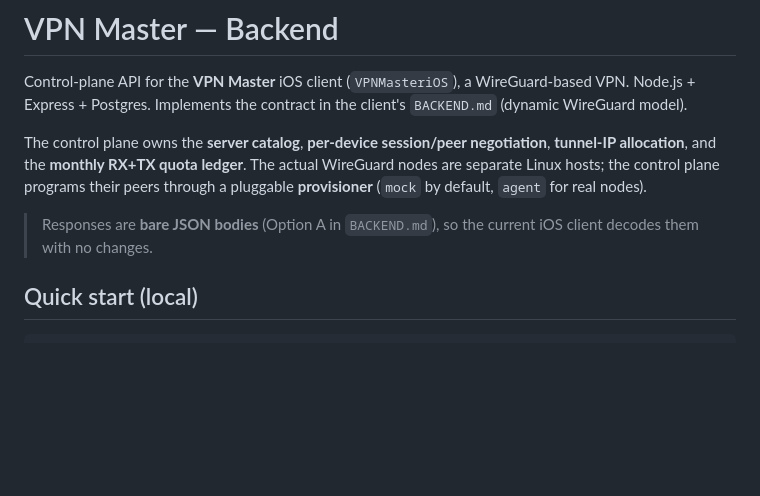
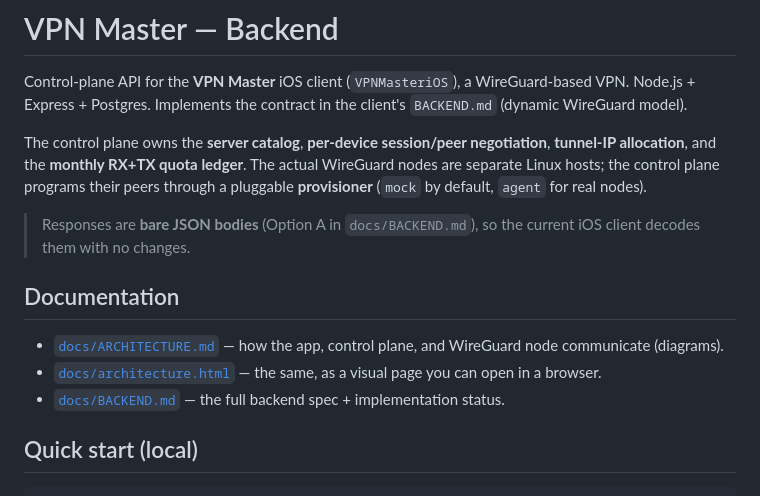
Before and after one commit to UmairAfzalGitHub/VPN-Master-BE, a Markdown page: README.md, the part around the change. Drawn GitHub-style; blank space fills up the shorter version.

Commit message:
README: add Documentation section pointing at docs/
Co-Authored-By: Claude Opus 4.8 <noreply@anthropic.com>

```diff
--- a/README.md
+++ b/README.md
@@ -10,8 +10,17 @@ The actual WireGuard nodes are separate Linux hosts; the control plane programs
 their peers through a pluggable **provisioner** (`mock` by default, `agent` for
 real nodes).
 
-> Responses are **bare JSON bodies** (Option A in `BACKEND.md`), so the current
-> iOS client decodes them with no changes.
+> Responses are **bare JSON bodies** (Option A in `docs/BACKEND.md`), so the
+> current iOS client decodes them with no changes.
+
+## Documentation
+
+- [`docs/ARCHITECTURE.md`](docs/ARCHITECTURE.md) — how the app, control plane,
+  and WireGuard node communicate (diagrams).
+- [`docs/architecture.html`](docs/architecture.html) — the same, as a visual
+  page you can open in a browser.
+- [`docs/BACKEND.md`](docs/BACKEND.md) — the full backend spec + implementation
+  status.
 
 ## Quick start (local)
 
```
